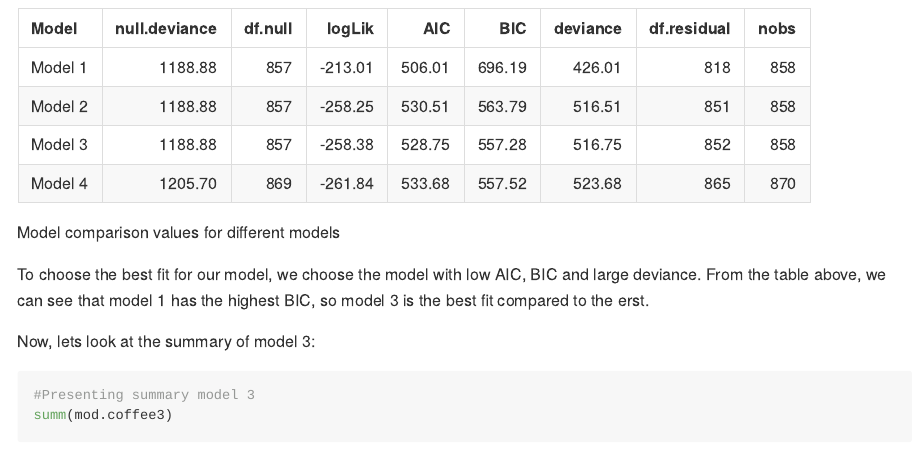
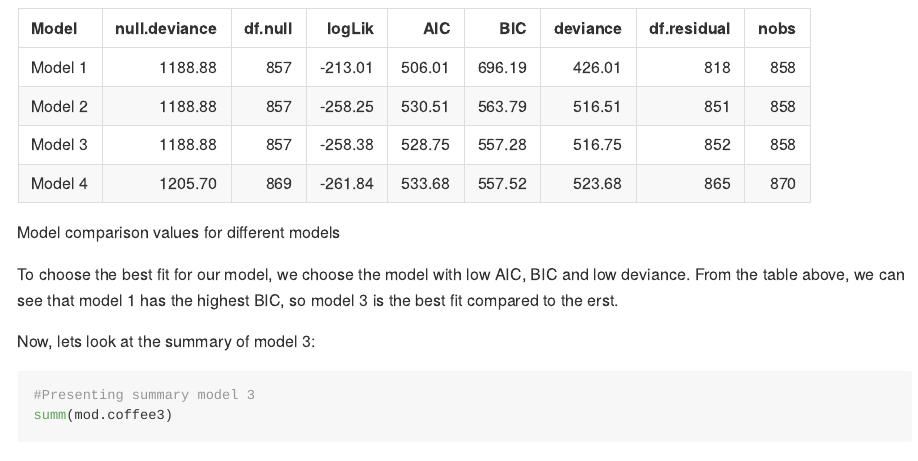
Before and after one commit to YufanZhao1/DAS-Group-12, an R Markdown document (DAS-Group-12.Rmd): the page in a window 1100 px wide, from 12800 px down. Rendered offline with R 4.5, knitr and Pandoc, with nearby package versions; some code elsewhere in the file could not run offline; long lines of code are wrapped; the gapminder table comes from the copy in Python's plotly package.

Commit message:
the lower deviance, the better model

````diff
--- a/DAS-Group-12.Rmd
+++ b/DAS-Group-12.Rmd
@@ -286,7 +286,7 @@ bind_rows(model.comp.values.1, model.comp.values.2,
   )
 ```
 
-To choose the best fit for our model, we choose the model with low AIC, BIC and large deviance. From the table above, we can see that model 1 has the highest BIC, so model 3 is the best fit compared to the erst.
+To choose the best fit for our model, we choose the model with low AIC, BIC and low deviance. From the table above, we can see that model 1 has the highest BIC, so model 3 is the best fit compared to the erst.
 
 
 
````
Also changed, not shown: DAS-Group-12.md.
